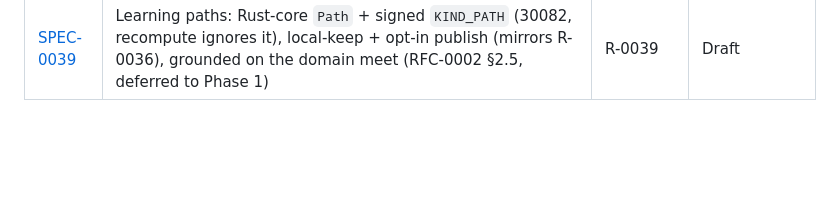
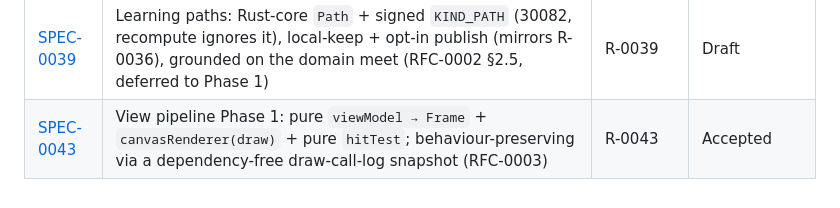
Before and after one commit to westerngazoo/AMillionPlateaus, a Markdown page: specs/README.md, the part around the change. Drawn GitHub-style; blank space fills up the shorter version.

```diff
--- a/specs/README.md
+++ b/specs/README.md
@@ -74,3 +74,4 @@ field. The build order across requirements and specs is in
 | [SPEC-0037](0037-mobile-web.md) | Mobile web: responsive `@media` (bottom-sheet drawer, wrapping HUD) + touch pan/pinch (pure `pinch` reducer + `touch-action:none`) | R-0037 | Implemented |
 | [SPEC-0038](0038-author-your-own-domain.md) | Author your own domain: pure `authorDomain` (name-derived uuid) + `SUGGESTED_DOMAINS` + `allDomains()` merge + creator "Add a lens"; a custom lens is any grade-1 direction (no core change) | R-0038 | Implemented |
 | [SPEC-0039](0039-learning-paths.md) | Learning paths: Rust-core `Path` + signed `KIND_PATH` (30082, recompute ignores it), local-keep + opt-in publish (mirrors R-0036), grounded on the domain meet (RFC-0002 §2.5, deferred to Phase 1) | R-0039 | Draft |
+| [SPEC-0043](0043-view-pipeline-phase1.md) | View pipeline Phase 1: pure `viewModel → Frame` + `canvasRenderer(draw)` + pure `hitTest`; behaviour-preserving via a dependency-free draw-call-log snapshot (RFC-0003) | R-0043 | Accepted |
```
Also changed, not shown: specs/0043-view-pipeline-phase1.md (added, +230 -0 lines).
